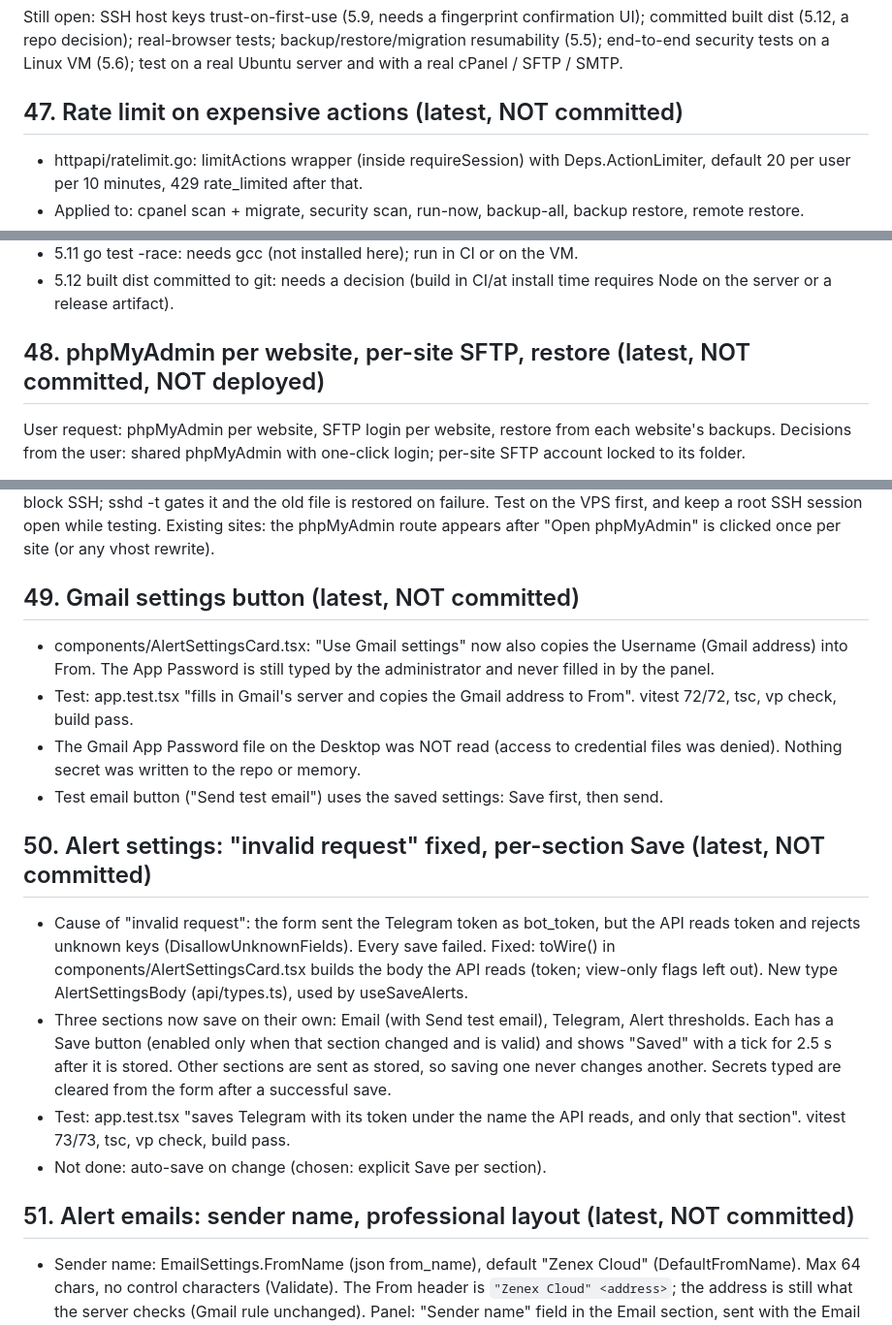
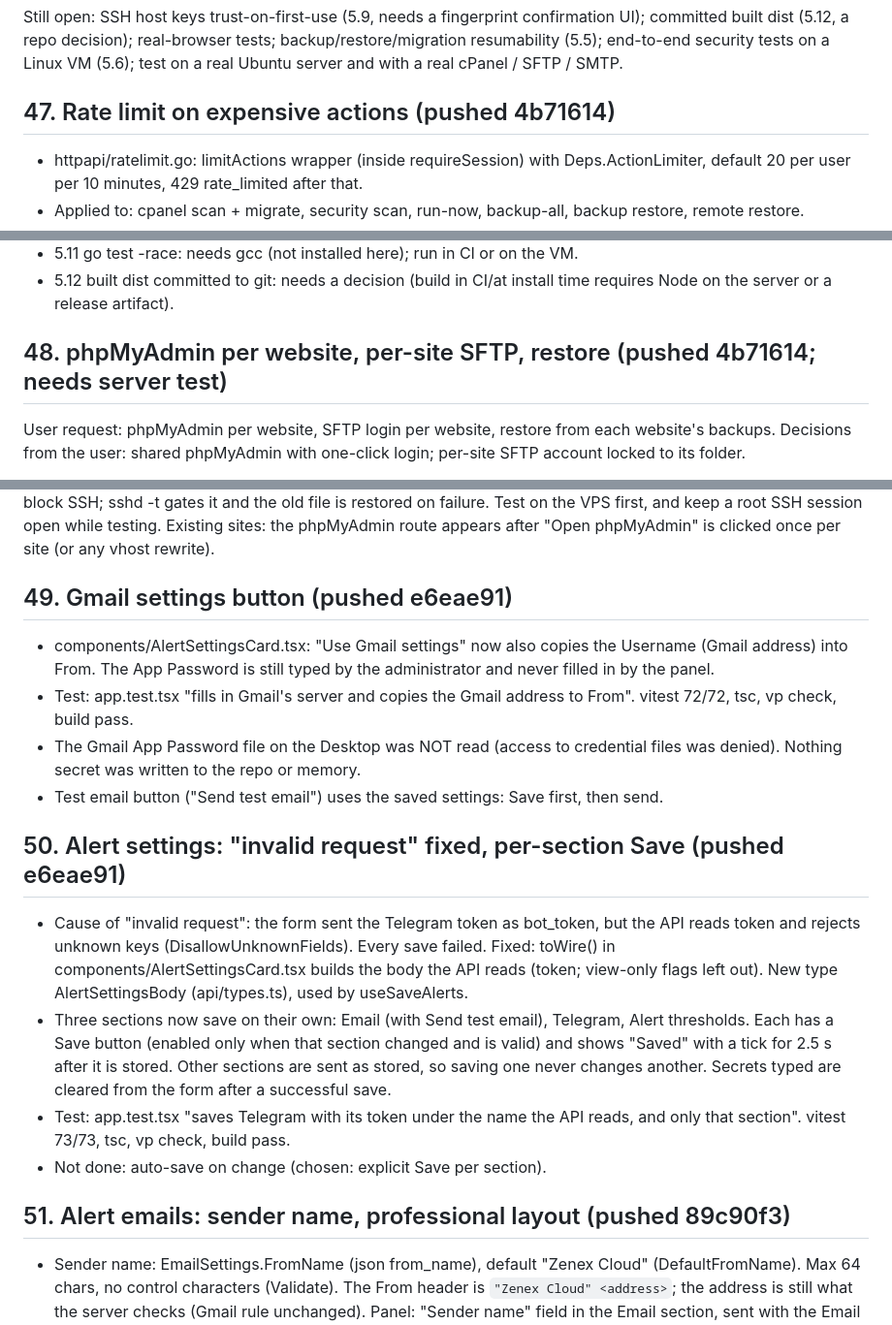
Before and after one commit to lufi4s/zenex-panel, a Markdown page: memory.md, 3 parts joined by grey strips. Shown at 97% size. Drawn GitHub-style.

```diff
--- a/memory.md
+++ b/memory.md
@@ -621,7 +621,7 @@ Upload guard (5.4, partial):
 
 Still open: SSH host keys trust-on-first-use (5.9, needs a fingerprint confirmation UI); committed built dist (5.12, a repo decision); real-browser tests; backup/restore/migration resumability (5.5); end-to-end security tests on a Linux VM (5.6); test on a real Ubuntu server and with a real cPanel / SFTP / SMTP.
 
-## 47. Rate limit on expensive actions (latest, NOT committed)
+## 47. Rate limit on expensive actions (pushed 4b71614)
 
 - httpapi/ratelimit.go: limitActions wrapper (inside requireSession) with Deps.ActionLimiter, default 20 per user per 10 minutes, 429 rate_limited after that.
 - Applied to: cpanel scan + migrate, security scan, run-now, backup-all, backup restore, remote restore.
@@ -635,7 +635,7 @@ Remaining tech_report.txt items and why they are not done here:
 - 5.11 go test -race: needs gcc (not installed here); run in CI or on the VM.
 - 5.12 built dist committed to git: needs a decision (build in CI/at install time requires Node on the server or a release artifact).
 
-## 48. phpMyAdmin per website, per-site SFTP, restore (latest, NOT committed, NOT deployed)
+## 48. phpMyAdmin per website, per-site SFTP, restore (pushed 4b71614; needs server test)
 
 User request: phpMyAdmin per website, SFTP login per website, restore from each website's backups. Decisions from the user: shared phpMyAdmin with one-click login; per-site SFTP account locked to its folder.
 
@@ -662,21 +662,21 @@ New tests: helper sftp_test.go (6), dbadmin/vhost in sftp_test.go; manage/access
 NOT verified on a real server: sshd Match block + ChrootDirectory %h with the real site home (must be root-owned and not writable by group/other: /var/www/zx_<site> is root 0751); phpMyAdmin running through the site's PHP pool and Caddy route; install of phpMyAdmin by install.sh; SFTP login from an FTP client. Risk: a bad sshd drop-in would block SSH; sshd -t gates it and the old file is restored on failure. Test on the VPS first, and keep a root SSH session open while testing.
 Existing sites: the phpMyAdmin route appears after "Open phpMyAdmin" is clicked once per site (or any vhost rewrite).
 
-## 49. Gmail settings button (latest, NOT committed)
+## 49. Gmail settings button (pushed e6eae91)
 
 - components/AlertSettingsCard.tsx: "Use Gmail settings" now also copies the Username (Gmail address) into From. The App Password is still typed by the administrator and never filled in by the panel.
 - Test: app.test.tsx "fills in Gmail's server and copies the Gmail address to From". vitest 72/72, tsc, vp check, build pass.
 - The Gmail App Password file on the Desktop was NOT read (access to credential files was denied). Nothing secret was written to the repo or memory.
 - Test email button ("Send test email") uses the saved settings: Save first, then send.
 
-## 50. Alert settings: "invalid request" fixed, per-section Save (latest, NOT committed)
+## 50. Alert settings: "invalid request" fixed, per-section Save (pushed e6eae91)
 
 - Cause of "invalid request": the form sent the Telegram token as bot_token, but the API reads token and rejects unknown keys (DisallowUnknownFields). Every save failed. Fixed: toWire() in components/AlertSettingsCard.tsx builds the body the API reads (token; view-only flags left out). New type AlertSettingsBody (api/types.ts), used by useSaveAlerts.
 - Three sections now save on their own: Email (with Send test email), Telegram, Alert thresholds. Each has a Save button (enabled only when that section changed and is valid) and shows "Saved" with a tick for 2.5 s after it is stored. Other sections are sent as stored, so saving one never changes another. Secrets typed are cleared from the form after a successful save.
 - Test: app.test.tsx "saves Telegram with its token under the name the API reads, and only that section". vitest 73/73, tsc, vp check, build pass.
 - Not done: auto-save on change (chosen: explicit Save per section).
 
-## 51. Alert emails: sender name, professional layout (latest, NOT committed)
+## 51. Alert emails: sender name, professional layout (pushed 89c90f3)
 
 - Sender name: EmailSettings.FromName (json from_name), default "Zenex Cloud" (DefaultFromName). Max 64 chars, no control characters (Validate). The From header is `"Zenex Cloud" <address>`; the address is still what the server checks (Gmail rule unchanged). Panel: "Sender name" field in the Email section, sent with the Email Save.
 - Alert text (alerts/service.go Describe, now takes the time): subject "[Zenex Cloud] High CPU load on node-1" / "... is back to normal"; body: greeting, one sentence, indented details (Server, Measure, Current, Limit, Time), next step. Test email body reworded to match.
```
Also changed, not shown: other parts of memory.md (+19 -6 lines).
